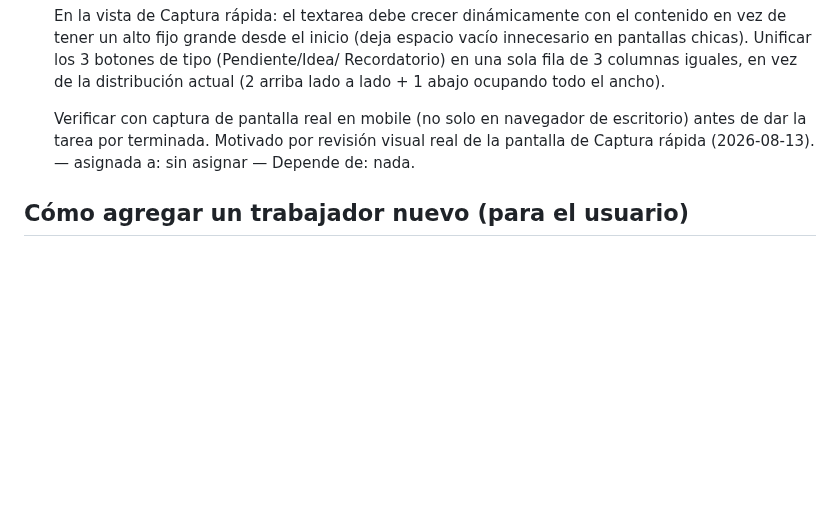
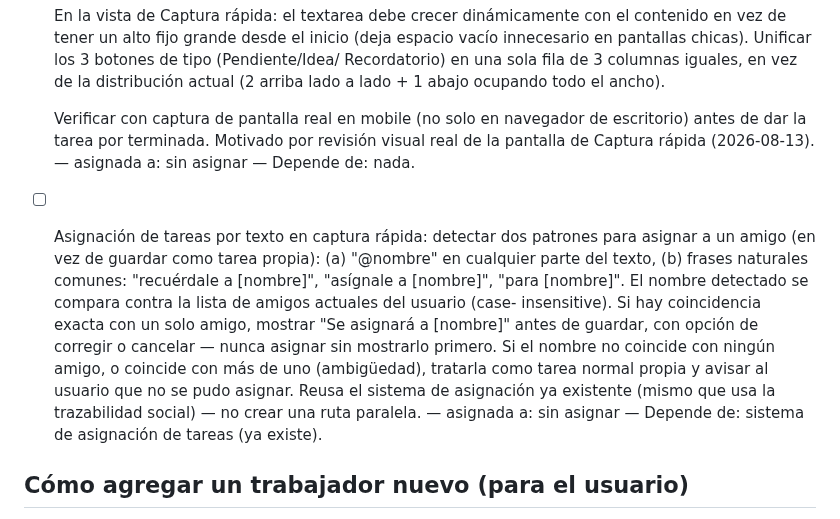
Before and after one commit to brucerojasm15-rgb/bitacora-telegram, a Markdown page: COORDINACION.md, the part around the change. GitHub-like rendering; blank space fills up the shorter version.

Commit message:
Agrega tarea de backlog: asignacion de tareas por texto en captura rapida
Co-Authored-By: Claude Sonnet 5 <noreply@anthropic.com>
Claude-Session: https://claude.ai/code/session_01DMJN2hLAD9hTsWZ8Tbn5YS

```diff
--- a/COORDINACION.md
+++ b/COORDINACION.md
@@ -2525,6 +2525,22 @@ código, no acá — acá va el enunciado y las decisiones que ya vienen fijadas
   Motivado por revisión visual real de la pantalla de Captura rápida
   (2026-08-13). — asignada a: sin asignar — Depende de: nada.
 
+- [ ] Asignación de tareas por texto en captura rápida: detectar
+  dos patrones para asignar a un amigo (en vez de guardar como
+  tarea propia): (a) "@nombre" en cualquier parte del texto, (b)
+  frases naturales comunes: "recuérdale a [nombre]", "asígnale a
+  [nombre]", "para [nombre]". El nombre detectado se compara
+  contra la lista de amigos actuales del usuario (case-
+  insensitive). Si hay coincidencia exacta con un solo amigo,
+  mostrar "Se asignará a [nombre]" antes de guardar, con opción
+  de corregir o cancelar — nunca asignar sin mostrarlo primero.
+  Si el nombre no coincide con ningún amigo, o coincide con más
+  de uno (ambigüedad), tratarla como tarea normal propia y avisar
+  al usuario que no se pudo asignar. Reusa el sistema de
+  asignación ya existente (mismo que usa la trazabilidad social)
+  — no crear una ruta paralela. — asignada a: sin asignar — Depende
+  de: sistema de asignación de tareas (ya existe).
+
 ## Cómo agregar un trabajador nuevo (para el usuario)
 
 1. Escribe la tarea nueva en "Backlog de tareas" arriba (o pídele a cualquier sesión
```
